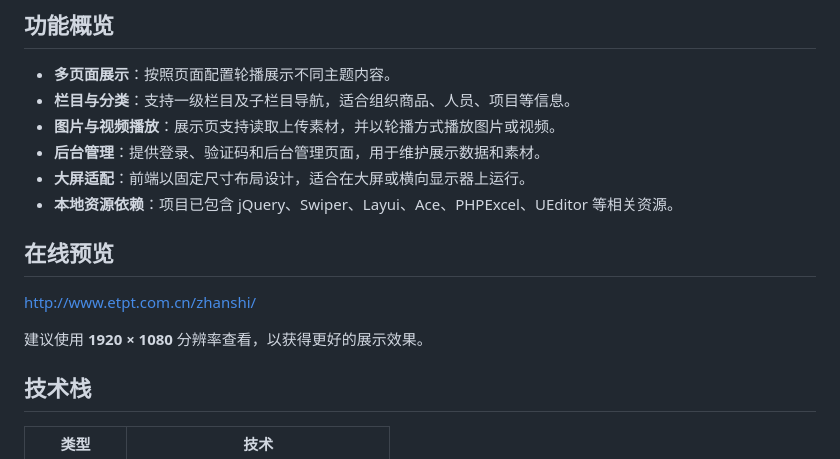
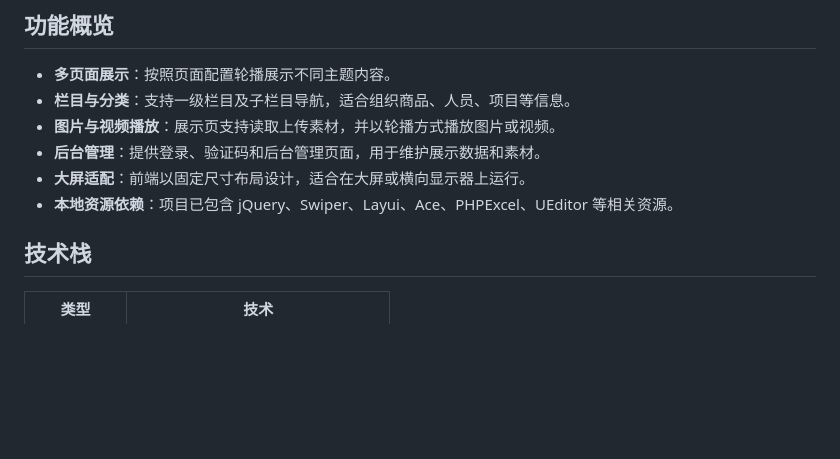
Before and after one commit to chenruipeng123/Display-Platform, a Markdown page: README.md, the part around the change. Drawn GitHub-style; blank space fills up the shorter version.

```diff
--- a/README.md
+++ b/README.md
@@ -12,12 +12,6 @@
 - **后台管理**：提供登录、验证码和后台管理页面，用于维护展示数据和素材。
 - **大屏适配**：前端以固定尺寸布局设计，适合在大屏或横向显示器上运行。
 - **本地资源依赖**：项目已包含 jQuery、Swiper、Layui、Ace、PHPExcel、UEditor 等相关资源。
-
-## 在线预览
-
-[http://www.etpt.com.cn/zhanshi/](http://www.etpt.com.cn/zhanshi/)
-
-建议使用 **1920 × 1080** 分辨率查看，以获得更好的展示效果。
 
 ## 技术栈
 
```
